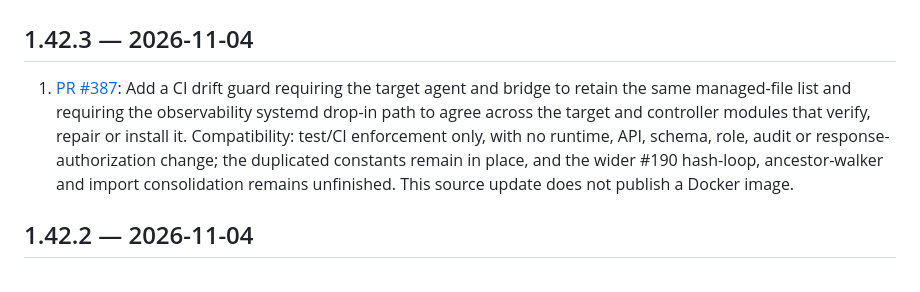
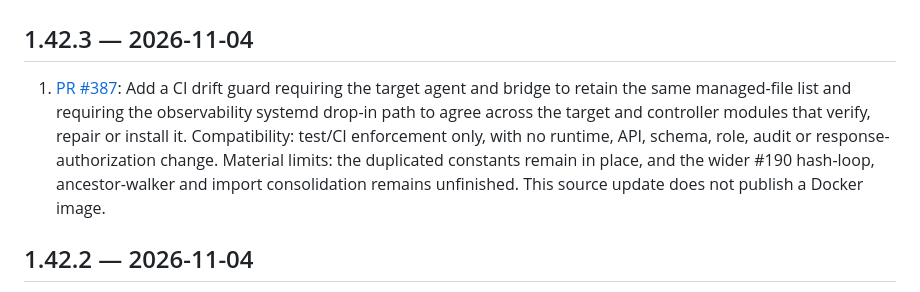
Before and after one commit to StealthCat/MrPatchy, a Markdown page: CHANGELOG.md, the part around the change. Rendered like a GitHub page.

Commit message:
[v1.42.3] Clarify partial drift-guard limits

```diff
--- a/CHANGELOG.md
+++ b/CHANGELOG.md
@@ -2,7 +2,7 @@
 
 ## 1.42.3 — 2026-11-04
 
-1. [PR #387](https://github.com/StealthCat/MrPatchy/pull/387): Add a CI drift guard requiring the target agent and bridge to retain the same managed-file list and requiring the observability systemd drop-in path to agree across the target and controller modules that verify, repair or install it. Compatibility: test/CI enforcement only, with no runtime, API, schema, role, audit or response-authorization change; the duplicated constants remain in place, and the wider #190 hash-loop, ancestor-walker and import consolidation remains unfinished. This source update does not publish a Docker image.
+1. [PR #387](https://github.com/StealthCat/MrPatchy/pull/387): Add a CI drift guard requiring the target agent and bridge to retain the same managed-file list and requiring the observability systemd drop-in path to agree across the target and controller modules that verify, repair or install it. Compatibility: test/CI enforcement only, with no runtime, API, schema, role, audit or response-authorization change. Material limits: the duplicated constants remain in place, and the wider #190 hash-loop, ancestor-walker and import consolidation remains unfinished. This source update does not publish a Docker image.
 
 ## 1.42.2 — 2026-11-04
 
```
